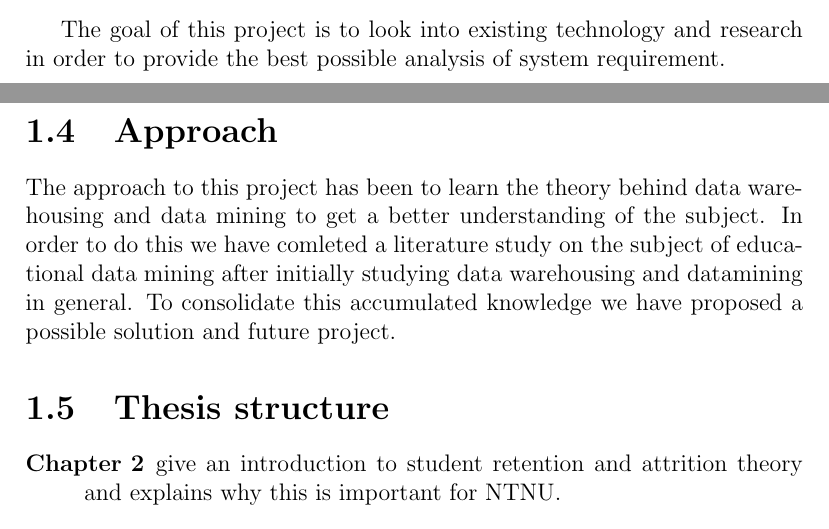
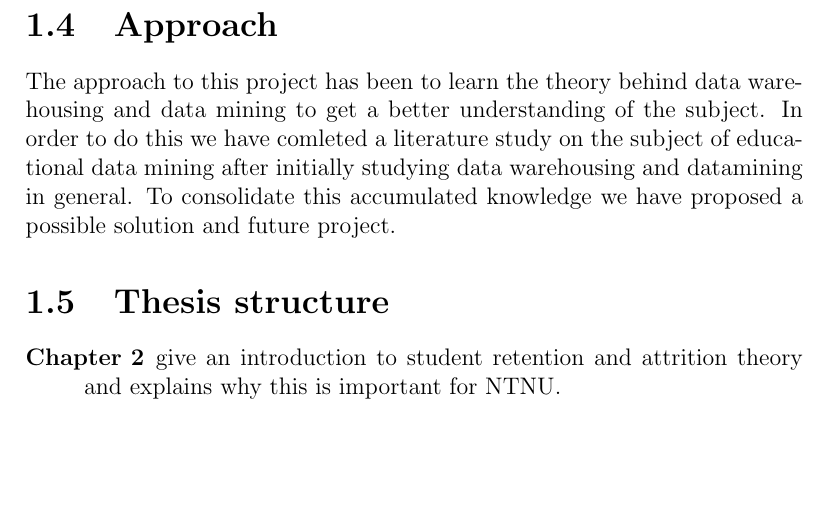
Before and after one commit to nutgaard/Fordypningsprosjekt, a LaTeX thesis (Fordypningsprosjekt.tex, which reads introduction/problem_definition.tex): two parts of pages 10 and 11 of 55 before the commit and part of page 11 of 55 after it, the two joined at a grey line, cut at the place of the change, the shorter picture padded with empty space. Compiled offline with pdfLaTeX.

Commit message:
fuck it sletta heile linjå

```diff
--- a/introduction/problem_definition.tex
+++ b/introduction/problem_definition.tex
@@ -15,6 +15,3 @@
 		\item Which, if any, premade partial solutions exist, including software libraries.
 		And how can these be utilized to simplify the project realization.
 	\end{enumerate}
-
-	The goal of this project is to look into existing technology and research in order to provide the best
-	possible analysis of system requirement.
```
